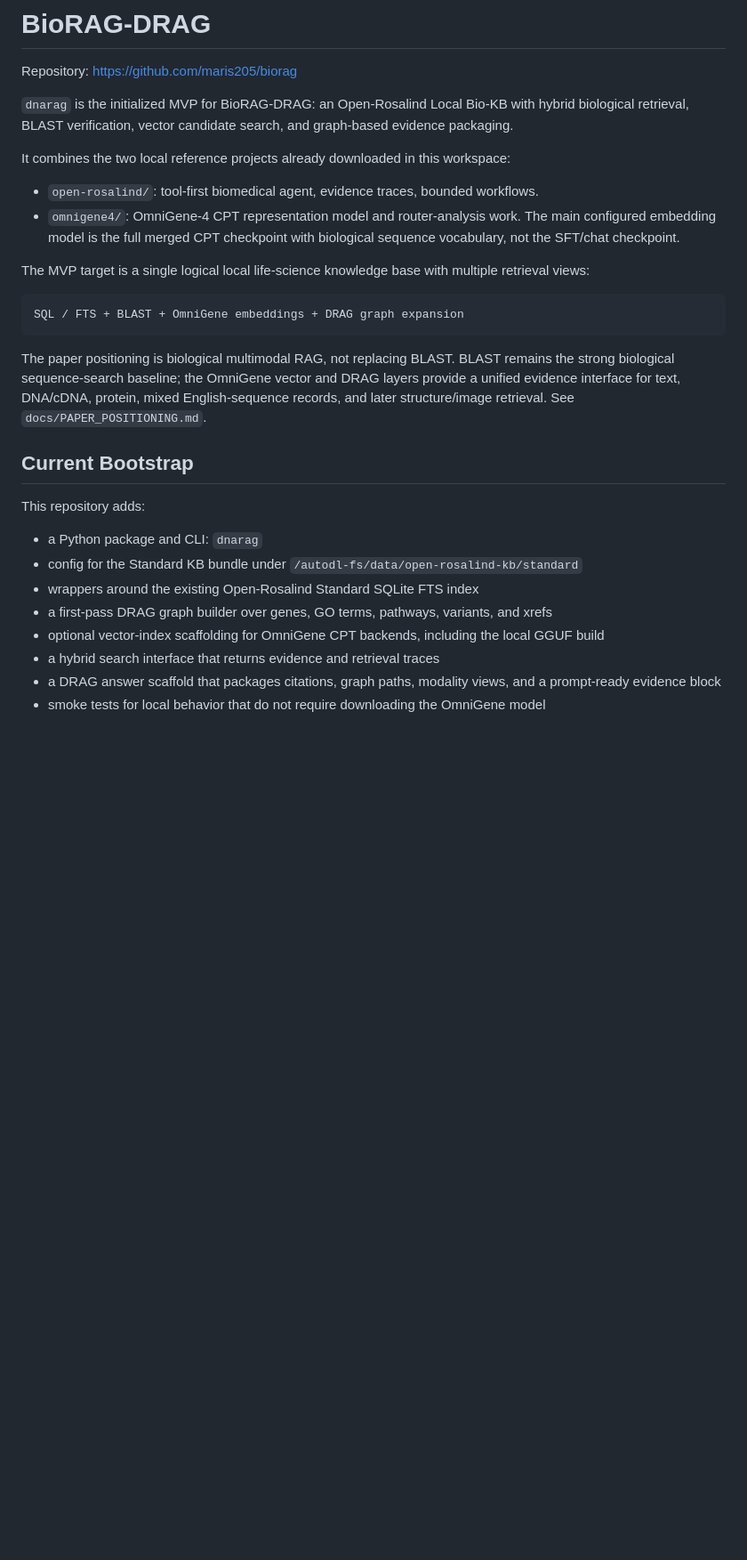
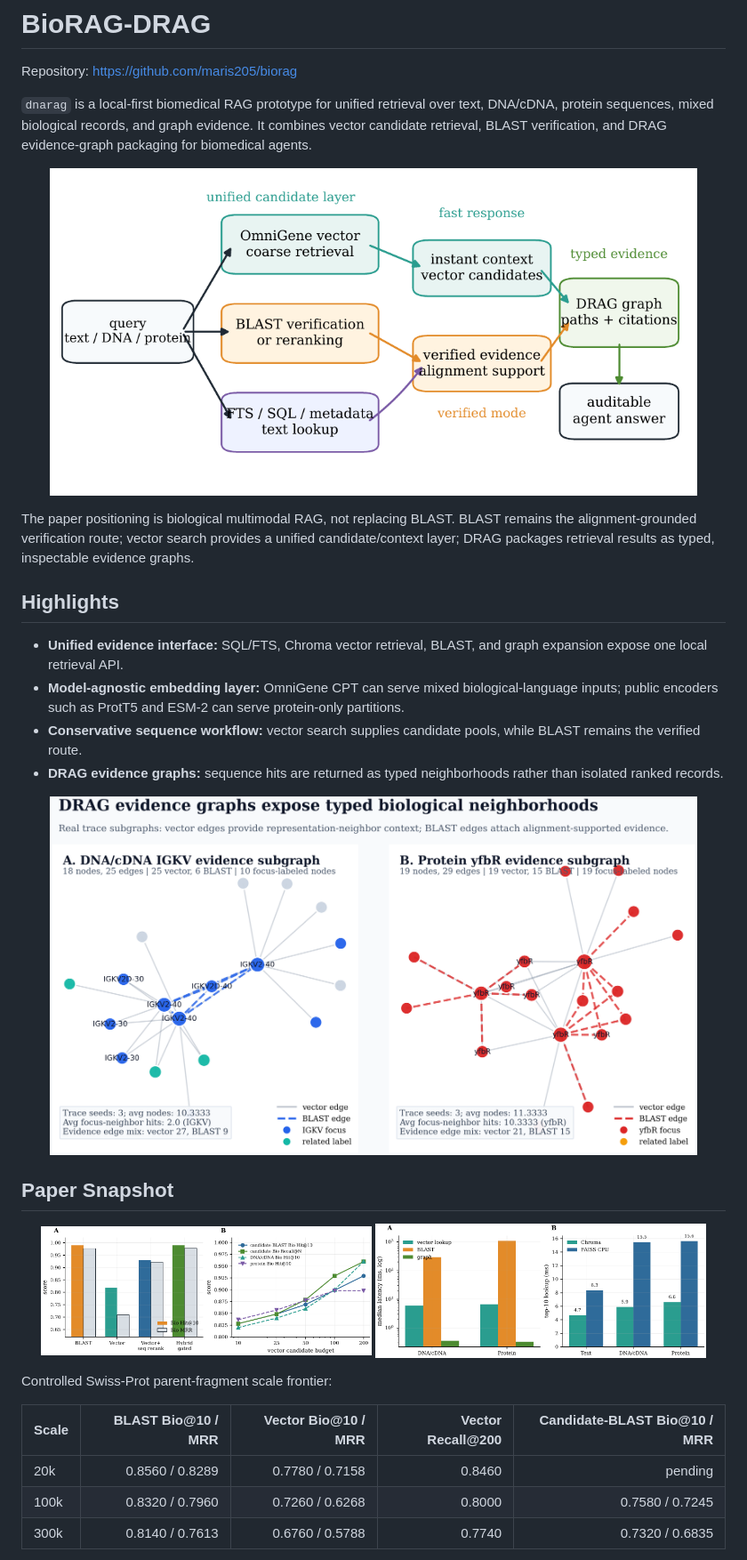
Before and after one commit to maris205/biorag, a Markdown page: README.md, the part around one of its changes. Shown at 89% size. Rendered like a GitHub page; pictures changed too: figures/fig1_architecture.png (added), figures/fig3_retrieval_quality.png (added), figures/fig4_latency.png (added); blank space fills up the shorter version.

Commit message:
Add visual README overview

````diff
--- a/README.md
+++ b/README.md
@@ -2,36 +2,48 @@
 
 Repository: <https://github.com/maris205/biorag>
 
-`dnarag` is the initialized MVP for BioRAG-DRAG: an Open-Rosalind Local Bio-KB
-with hybrid biological retrieval, BLAST verification, vector candidate search,
-and graph-based evidence packaging.
+`dnarag` is a local-first biomedical RAG prototype for unified retrieval over
+text, DNA/cDNA, protein sequences, mixed biological records, and graph evidence.
+It combines vector candidate retrieval, BLAST verification, and DRAG
+evidence-graph packaging for biomedical agents.
 
-It combines the two local reference projects already downloaded in this workspace:
-
-- `open-rosalind/`: tool-first biomedical agent, evidence traces, bounded workflows.
-- `omnigene4/`: OmniGene-4 CPT representation model and router-analysis work. The main configured embedding model is the full merged CPT checkpoint with biological sequence vocabulary, not the SFT/chat checkpoint.
-
-The MVP target is a single logical local life-science knowledge base with multiple retrieval views:
-
-```text
-SQL / FTS + BLAST + OmniGene embeddings + DRAG graph expansion
-```
+<p align="center">
+  <img src="figures/fig1_architecture.png" alt="BioRAG-DRAG architecture" width="92%">
+</p>
 
 The paper positioning is biological multimodal RAG, not replacing BLAST. BLAST
-remains the strong biological sequence-search baseline; the OmniGene vector and
-DRAG layers provide a unified evidence interface for text, DNA/cDNA, protein,
-mixed English-sequence records, and later structure/image retrieval. See
-`docs/PAPER_POSITIONING.md`.
+remains the alignment-grounded verification route; vector search provides a
+unified candidate/context layer; DRAG packages retrieval results as typed,
+inspectable evidence graphs.
 
-## Current Bootstrap
+## Highlights
 
-This repository adds:
+- **Unified evidence interface:** SQL/FTS, Chroma vector retrieval, BLAST, and
+  graph expansion expose one local retrieval API.
+- **Model-agnostic embedding layer:** OmniGene CPT can serve mixed
+  biological-language inputs; public encoders such as ProtT5 and ESM-2 can serve
+  protein-only partitions.
+- **Conservative sequence workflow:** vector search supplies candidate pools,
+  while BLAST remains the verified route.
+- **DRAG evidence graphs:** sequence hits are returned as typed neighborhoods
+  rather than isolated ranked records.
 
-- a Python package and CLI: `dnarag`
-- config for the Standard KB bundle under `/autodl-fs/data/open-rosalind-kb/standard`
-- wrappers around the existing Open-Rosalind Standard SQLite FTS index
-- a first-pass DRAG graph builder over genes, GO terms, pathways, variants, and xrefs
-- optional vector-index scaffolding for OmniGene CPT backends, including the local GGUF build
-- a hybrid search interface that returns evidence and retrieval traces
-- a DRAG answer scaffold that packages citations, graph paths, modality views, and a prompt-ready evidence block
-- smoke tests for local behavior that do not require downloading the OmniGene model
+<p align="center">
+  <img src="figures/fig6_drag_knowledge_graph_showcase.png" alt="DRAG knowledge graph showcase" width="92%">
+</p>
+
+## Paper Snapshot
+
+<p align="center">
+  <img src="figures/fig3_retrieval_quality.png" alt="Retrieval quality results" width="47%">
+  <img src="figures/fig4_latency.png" alt="Latency results" width="47%">
+</p>
+
+Controlled Swiss-Prot parent-fragment scale frontier:
+
+| Scale | BLAST Bio@10 / MRR | Vector Bio@10 / MRR | Vector Recall@200 | Candidate-BLAST Bio@10 / MRR |
+| --- | ---: | ---: | ---: | ---: |
+| 20k | 0.8560 / 0.8289 | 0.7780 / 0.7158 | 0.8460 | pending |
+| 100k | 0.8320 / 0.7960 | 0.7260 / 0.6268 | 0.8000 | 0.7580 / 0.7245 |
+| 300k | 0.8140 / 0.7613 | 0.6760 / 0.5788 | 0.7740 | 0.7320 / 0.6835 |
+
````
Also changed, not shown: other parts of README.md (+19 -0 lines), figures/fig5_drag_biology.png (added).
